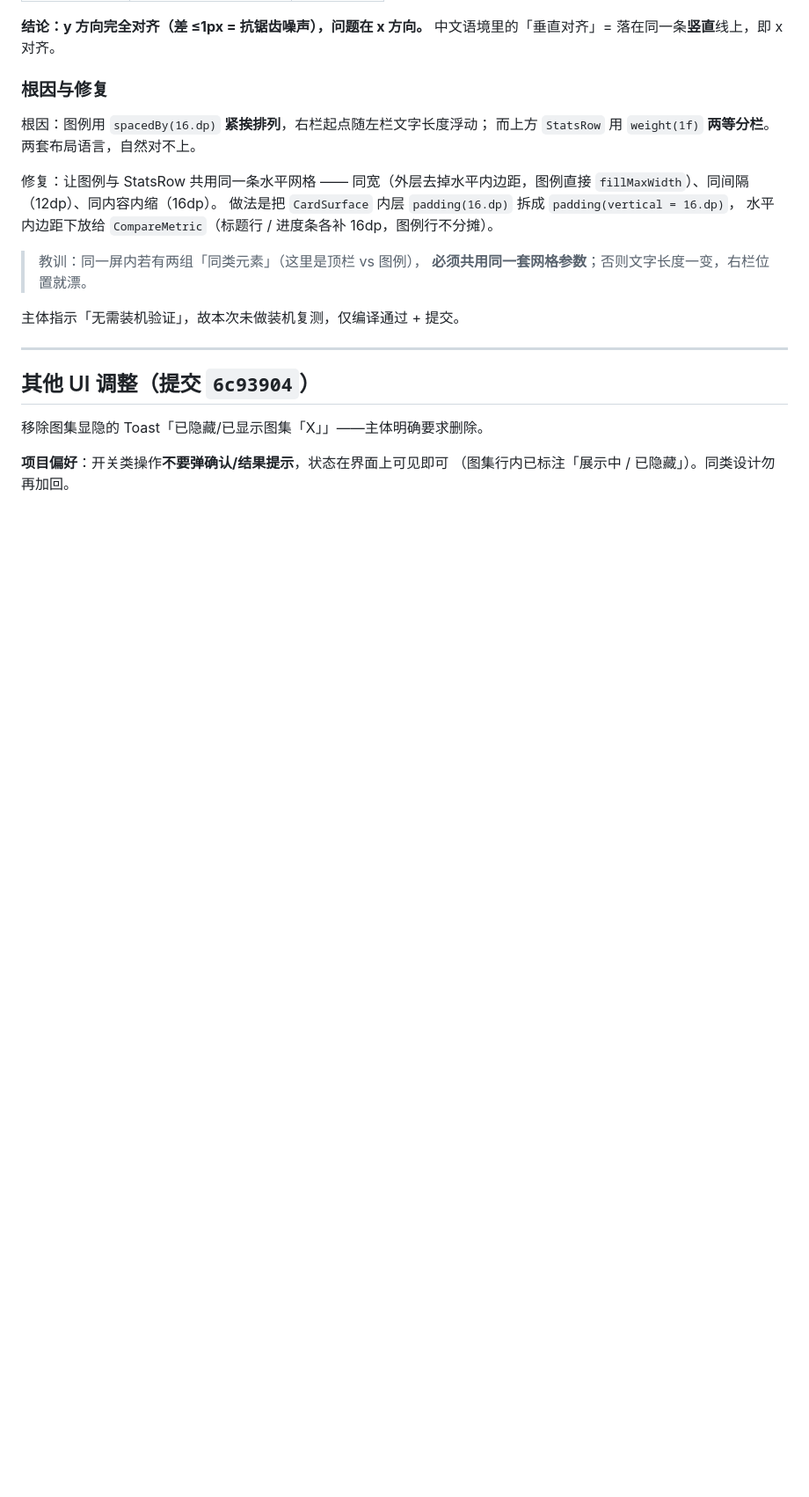
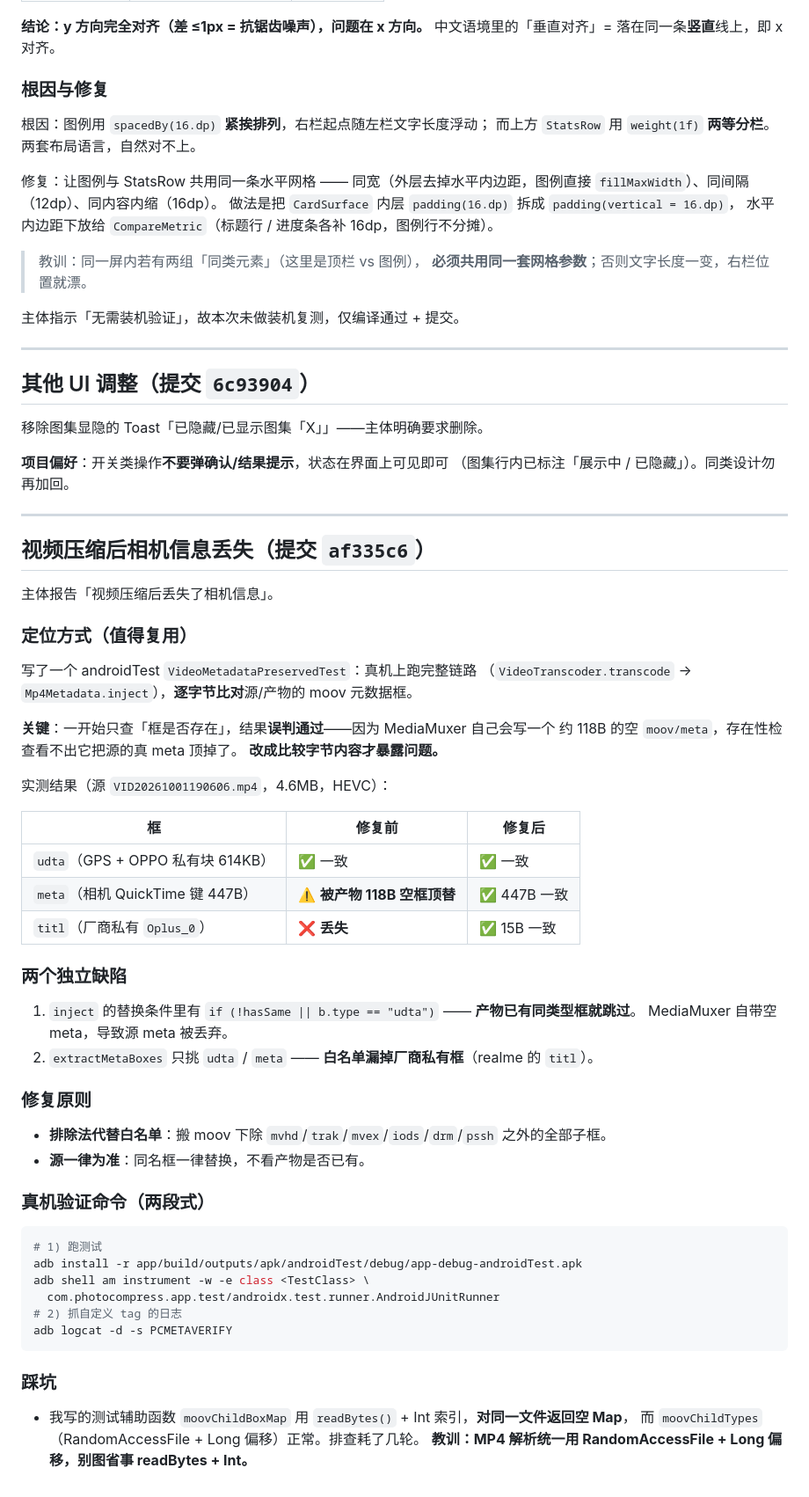
Before and after one commit to ShenZiLi/android-photo-compress, a Markdown page: .workbuddy/memory/2026-10-05.md, the part around the change. Shown at 88% size. Rendered like a GitHub page; blank space fills up the shorter version.

Commit message:
docs(trellis): 记录视频元数据丢失的定位与修复
- design.md §4.6.1：新增相机元数据搬运的实现约束——
  排除法而非白名单、同名框一律以源为准，并说明 mvhd / stco 的配套处理。
- acceptance-report.md §七：记录本次问题的定位过程与验证数据，
  强调「存在性检查不足以验证元数据搬运，必须逐字节比对」。
- memory：记录真机验证命令与踩坑（MP4 解析统一用 RandomAccessFile + Long 偏移）。

````diff
--- a/.workbuddy/memory/2026-10-05.md
+++ b/.workbuddy/memory/2026-10-05.md
@@ -180,3 +180,54 @@ Compose 的节点在 `uiautomator dump` 里被合并，拿不到文本 bounds
 
 **项目偏好**：开关类操作**不要弹确认/结果提示**，状态在界面上可见即可
 （图集行内已标注「展示中 / 已隐藏」）。同类设计勿再加回。
+
+---
+
+## 视频压缩后相机信息丢失（提交 `af335c6`）
+
+主体报告「视频压缩后丢失了相机信息」。
+
+### 定位方式（值得复用）
+
+写了一个 androidTest `VideoMetadataPreservedTest`：真机上跑完整链路
+（`VideoTranscoder.transcode` → `Mp4Metadata.inject`），**逐字节比对**源/产物的 moov 元数据框。
+
+**关键**：一开始只查「框是否存在」，结果**误判通过**——因为 MediaMuxer 自己会写一个
+约 118B 的空 `moov/meta`，存在性检查看不出它把源的真 meta 顶掉了。
+**改成比较字节内容才暴露问题。**
+
+实测结果（源 `VID20261001190606.mp4`，4.6MB，HEVC）：
+
+| 框 | 修复前 | 修复后 |
+|---|---|---|
+| `udta`（GPS + OPPO 私有块 614KB） | ✅ 一致 | ✅ 一致 |
+| `meta`（相机 QuickTime 键 447B） | ⚠️ **被产物 118B 空框顶替** | ✅ 447B 一致 |
+| `titl`（厂商私有 `Oplus_0`） | ❌ **丢失** | ✅ 15B 一致 |
+
+### 两个独立缺陷
+
+1. `inject` 的替换条件里有 `if (!hasSame || b.type == "udta")` —— **产物已有同类型框就跳过**。
+   MediaMuxer 自带空 meta，导致源 meta 被丢弃。
+2. `extractMetaBoxes` 只挑 `udta` / `meta` —— **白名单漏掉厂商私有框**（realme 的 `titl`）。
+
+### 修复原则
+
+- **排除法代替白名单**：搬 moov 下除 `mvhd`/`trak`/`mvex`/`iods`/`drm`/`pssh` 之外的全部子框。
+- **源一律为准**：同名框一律替换，不看产物是否已有。
+
+### 真机验证命令（两段式）
+
+```bash
+# 1) 跑测试
+adb install -r app/build/outputs/apk/androidTest/debug/app-debug-androidTest.apk
+adb shell am instrument -w -e class <TestClass> \
+  com.photocompress.app.test/androidx.test.runner.AndroidJUnitRunner
+# 2) 抓自定义 tag 的日志
+adb logcat -d -s PCMETAVERIFY
+```
+
+### 踩坑
+
+- 我写的测试辅助函数 `moovChildBoxMap` 用 `readBytes()` + Int 索引，**对同一文件返回空 Map**，
+  而 `moovChildTypes`（RandomAccessFile + Long 偏移）正常。排查耗了几轮。
+  **教训：MP4 解析统一用 RandomAccessFile + Long 偏移，别图省事 readBytes + Int。**
````
Also changed, not shown: 2 other files.
